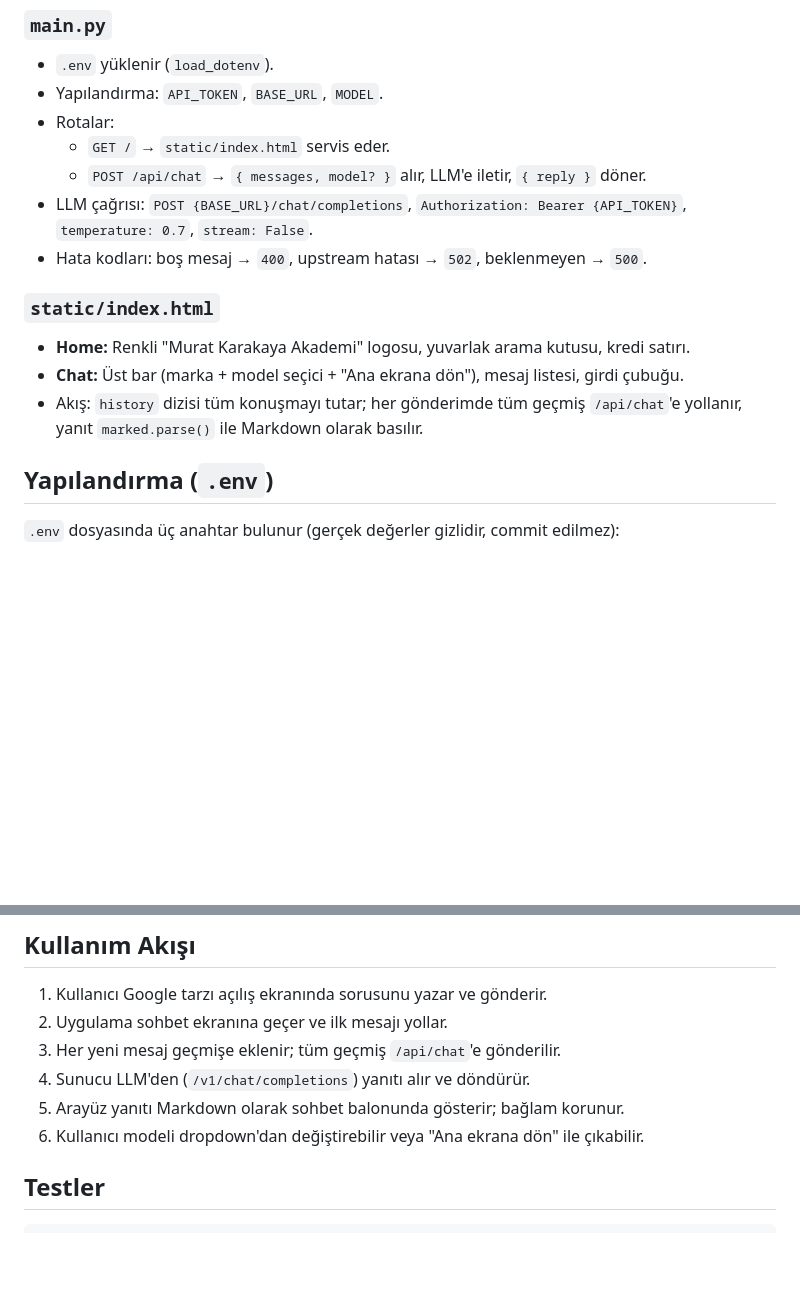
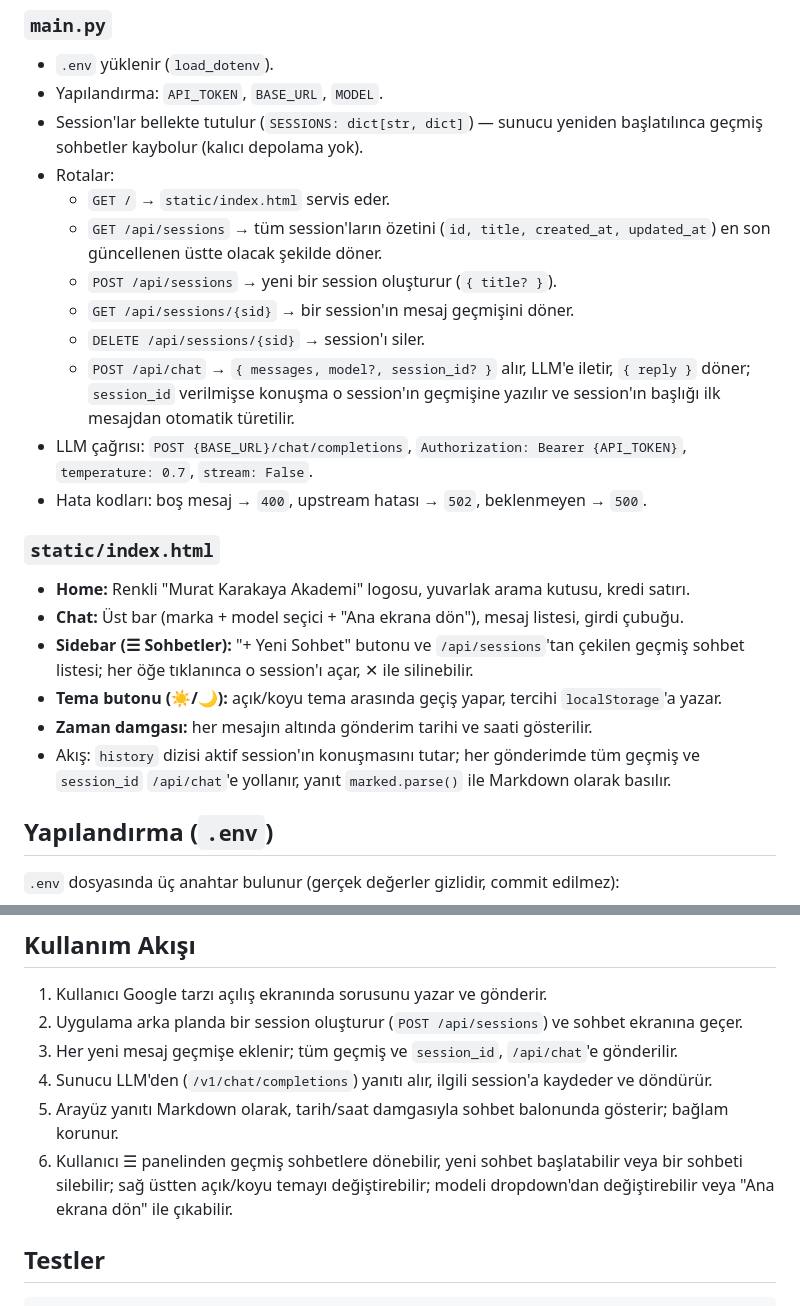
Before and after one commit to kmkarakaya/opencode_demo, a Markdown page: README.md, 2 parts joined by grey strips. GitHub-like rendering; blank space fills up the shorter version.

Commit message:
docs: README'yi mevcut özelliklerle güncelle (sessions, tema, zaman damgası, banner)
Son eklenen özellikler (#1-#5) README'de eksikti; todos.md'de UI-5 zaten
yapılmış olarak işaretlendi.

```diff
--- a/README.md
+++ b/README.md
@@ -41,9 +47,18 @@ opencode demo/
 ### `main.py`
 - `.env` yüklenir (`load_dotenv`).
 - Yapılandırma: `API_TOKEN`, `BASE_URL`, `MODEL`.
+- Session'lar bellekte tutulur (`SESSIONS: dict[str, dict]`) — sunucu yeniden başlatılınca
+  geçmiş sohbetler kaybolur (kalıcı depolama yok).
 - Rotalar:
   - `GET /` → `static/index.html` servis eder.
-  - `POST /api/chat` → `{ messages, model? }` alır, LLM'e iletir, `{ reply }` döner.
+  - `GET /api/sessions` → tüm session'ların özetini (`id, title, created_at, updated_at`)
+    en son güncellenen üstte olacak şekilde döner.
+  - `POST /api/sessions` → yeni bir session oluşturur (`{ title? }`).
+  - `GET /api/sessions/{sid}` → bir session'ın mesaj geçmişini döner.
+  - `DELETE /api/sessions/{sid}` → session'ı siler.
+  - `POST /api/chat` → `{ messages, model?, session_id? }` alır, LLM'e iletir, `{ reply }`
+    döner; `session_id` verilmişse konuşma o session'ın geçmişine yazılır ve session'ın
+    başlığı ilk mesajdan otomatik türetilir.
 - LLM çağrısı: `POST {BASE_URL}/chat/completions`, `Authorization: Bearer {API_TOKEN}`,
   `temperature: 0.7`, `stream: False`.
 - Hata kodları: boş mesaj → `400`, upstream hatası → `502`, beklenmeyen → `500`.
@@ -51,8 +66,12 @@ opencode demo/
 ### `static/index.html`
 - **Home:** Renkli "Murat Karakaya Akademi" logosu, yuvarlak arama kutusu, kredi satırı.
 - **Chat:** Üst bar (marka + model seçici + "Ana ekrana dön"), mesaj listesi, girdi çubuğu.
-- Akış: `history` dizisi tüm konuşmayı tutar; her gönderimde tüm geçmiş `/api/chat`'e
-  yollanır, yanıt `marked.parse()` ile Markdown olarak basılır.
+- **Sidebar (☰ Sohbetler):** "+ Yeni Sohbet" butonu ve `/api/sessions`'tan çekilen geçmiş
+  sohbet listesi; her öğe tıklanınca o session'ı açar, ✕ ile silinebilir.
+- **Tema butonu (☀️/🌙):** açık/koyu tema arasında geçiş yapar, tercihi `localStorage`'a yazar.
+- **Zaman damgası:** her mesajın altında gönderim tarihi ve saati gösterilir.
+- Akış: `history` dizisi aktif session'ın konuşmasını tutar; her gönderimde tüm geçmiş ve
+  `session_id` `/api/chat`'e yollanır, yanıt `marked.parse()` ile Markdown olarak basılır.
 
 ## Yapılandırma (`.env`)
 
@@ -88,11 +107,13 @@ uvicorn main:app --host 0.0.0.0 --port 2026
 ## Kullanım Akışı
 
 1. Kullanıcı Google tarzı açılış ekranında sorusunu yazar ve gönderir.
-2. Uygulama sohbet ekranına geçer ve ilk mesajı yollar.
-3. Her yeni mesaj geçmişe eklenir; tüm geçmiş `/api/chat`'e gönderilir.
-4. Sunucu LLM'den (`/v1/chat/completions`) yanıtı alır ve döndürür.
-5. Arayüz yanıtı Markdown olarak sohbet balonunda gösterir; bağlam korunur.
-6. Kullanıcı modeli dropdown'dan değiştirebilir veya "Ana ekrana dön" ile çıkabilir.
+2. Uygulama arka planda bir session oluşturur (`POST /api/sessions`) ve sohbet ekranına geçer.
+3. Her yeni mesaj geçmişe eklenir; tüm geçmiş ve `session_id`, `/api/chat`'e gönderilir.
+4. Sunucu LLM'den (`/v1/chat/completions`) yanıtı alır, ilgili session'a kaydeder ve döndürür.
+5. Arayüz yanıtı Markdown olarak, tarih/saat damgasıyla sohbet balonunda gösterir; bağlam korunur.
+6. Kullanıcı ☰ panelinden geçmiş sohbetlere dönebilir, yeni sohbet başlatabilir veya bir
+   sohbeti silebilir; sağ üstten açık/koyu temayı değiştirebilir; modeli dropdown'dan
+   değiştirebilir veya "Ana ekrana dön" ile çıkabilir.
 
 ## Testler
 
```
Also changed, not shown: other parts of README.md (+7 -1 lines), todos.md (+1 -1 lines).
